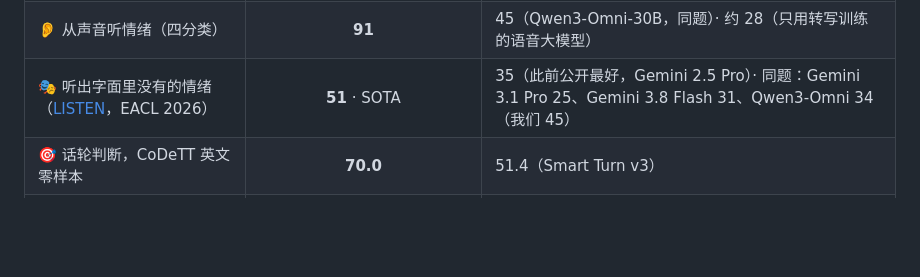
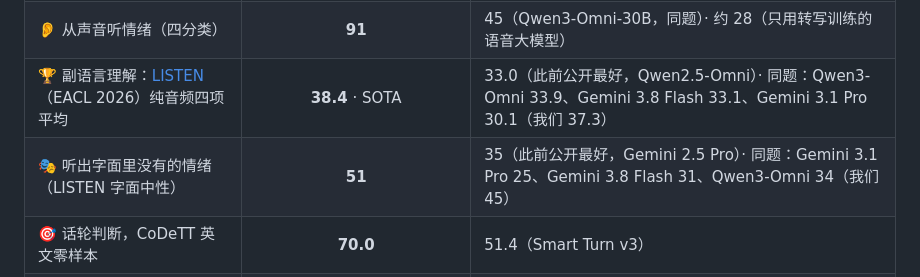
Before and after one commit to adventists-ai/duplexjev, a Markdown page: README_CN.md, the part around the change. Rendered like a GitHub page; blank space fills up the shorter version.

Commit message:
README_CN: LISTEN 四项平均（副语言理解）

```diff
--- a/README_CN.md
+++ b/README_CN.md
@@ -43,7 +43,8 @@
 | 💸 成本 | **N 个问题 ≈ 一次前向** · 4B 版**每百万次判断不到 0.5 美元** | 每个问题一次生成 |
 | 📚 5k token 上下文上问 50 个问题 | **5.5 秒** | 111.5 秒（每题单独调用） |
 | 👂 从声音听情绪（四分类） | **91** | 45（Qwen3-Omni-30B，同题）· 约 28（只用转写训练的语音大模型） |
-| 🎭 听出字面里没有的情绪（[LISTEN](https://arxiv.org/abs/2510.10444)，EACL 2026） | **51** · SOTA | 35（此前公开最好，Gemini 2.5 Pro）· 同题：Gemini 3.1 Pro 25、Gemini 3.8 Flash 31、Qwen3-Omni 34（我们 45） |
+| 🏆 副语言理解：[LISTEN](https://arxiv.org/abs/2510.10444)（EACL 2026）纯音频四项平均 | **38.4** · SOTA | 33.0（此前公开最好，Qwen2.5-Omni）· 同题：Qwen3-Omni 33.9、Gemini 3.8 Flash 33.1、Gemini 3.1 Pro 30.1（我们 37.3） |
+| 🎭 听出字面里没有的情绪（LISTEN 字面中性） | **51** | 35（此前公开最好，Gemini 2.5 Pro）· 同题：Gemini 3.1 Pro 25、Gemini 3.8 Flash 31、Qwen3-Omni 34（我们 45） |
 | 🎯 话轮判断，CoDeTT 英文零样本 | **70.0** | 51.4（Smart Turn v3） |
 | 🔊 重音、停顿、笑声、呼吸、叹气 | **听得到** | 转写里全丢了 |
 | 👁️ 声音 + 画面，一次前向（新，预览） | 标红词 = 重读词 **94.1** · 表情 ↔ 语气 **93.5** | 只看图 50（瞎猜） |
```
